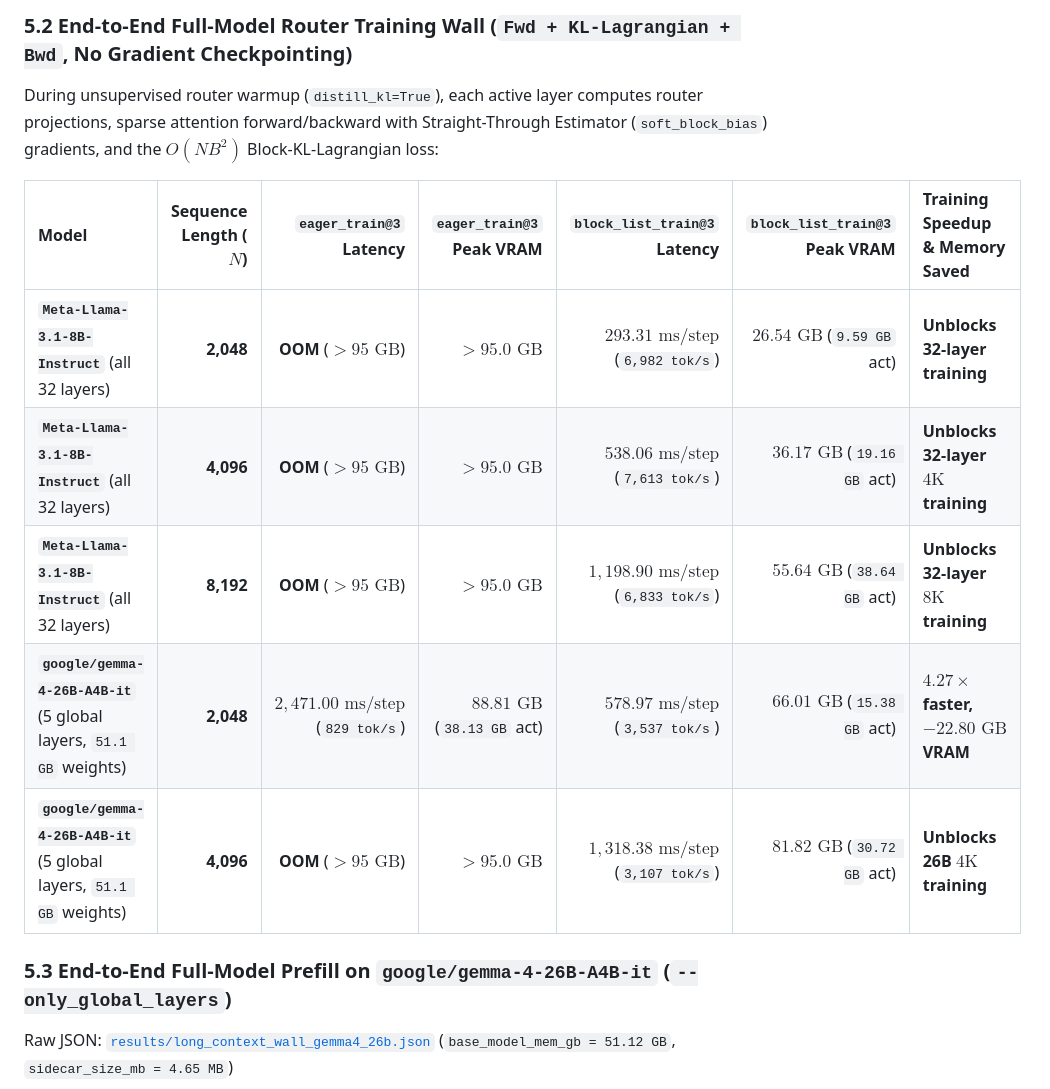
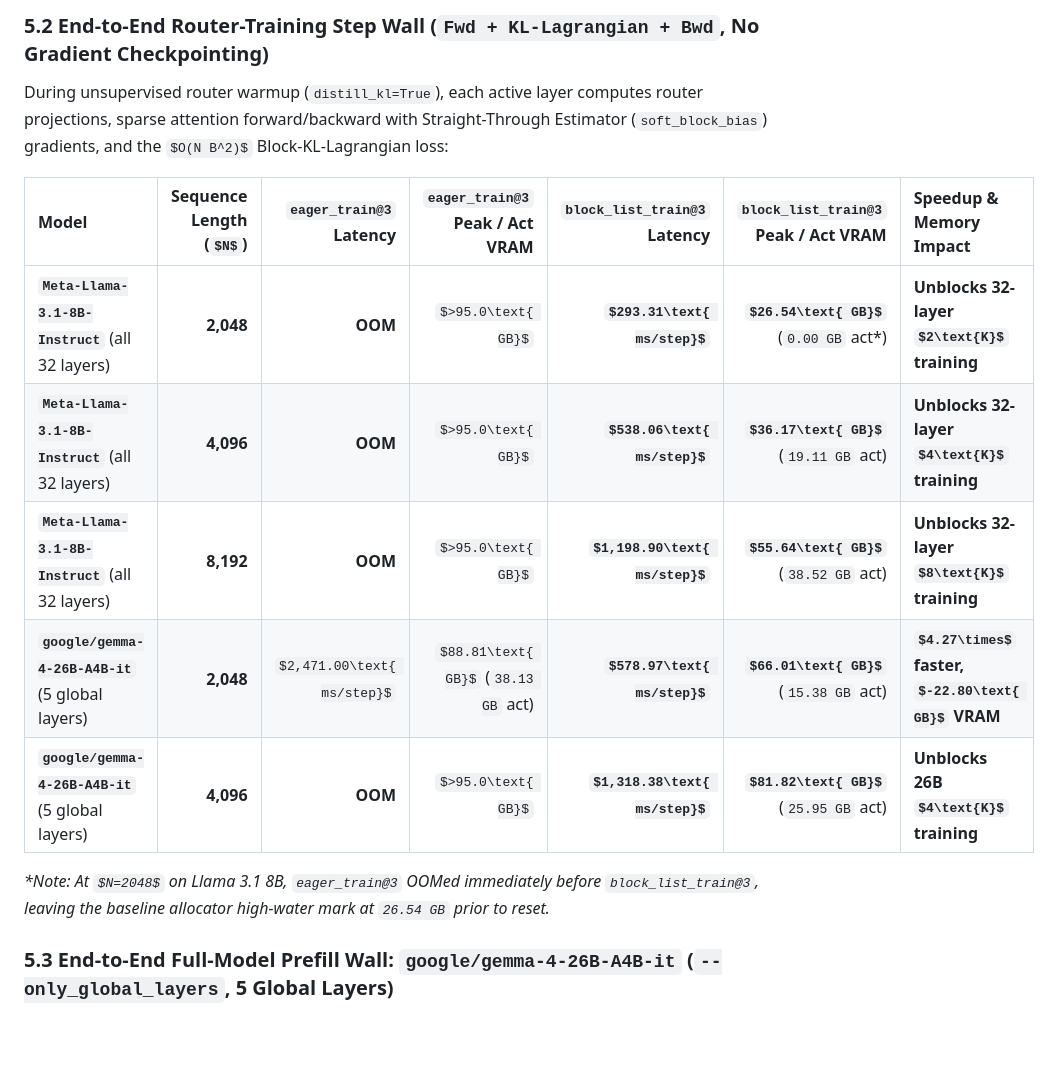
Before and after one commit to sneed-and-feed/sparse-ai, a Markdown page: papers/blackwell_g4_experiment_report.md, the part around one of its changes. Rendered like a GitHub page; some formulas as TeX source; blank space fills up the shorter version.

Commit message:
docs(papers): sync Section 5 wall tables, block_density, and sidecar metadata verbatim with JSONs

```diff
--- a/papers/blackwell_g4_experiment_report.md
+++ b/papers/blackwell_g4_experiment_report.md
@@ -162,17 +164,17 @@ Raw JSON: [`results/long_context_wall_llama31_8b.json`](../results/long_context_
 
-### 5.2 End-to-End Full-Model Router Training Wall (`Fwd + KL-Lagrangian + Bwd`, No Gradient Checkpointing)
+### 5.2 End-to-End Router-Training Step Wall (`Fwd + KL-Lagrangian + Bwd`, No Gradient Checkpointing)
 
 During unsupervised router warmup (`distill_kl=True`), each active layer computes router projections, sparse attention forward/backward with Straight-Through Estimator (`soft_block_bias`) gradients, and the $O(N B^2)$ Block-KL-Lagrangian loss:
 
-| Model | Sequence Length ($N$) | `eager_train@3` Latency | `eager_train@3` Peak VRAM | `block_list_train@3` Latency | `block_list_train@3` Peak VRAM | Training Speedup & Memory Saved |
+| Model | Sequence Length ($N$) | `eager_train@3` Latency | `eager_train@3` Peak / Act VRAM | `block_list_train@3` Latency | `block_list_train@3` Peak / Act VRAM | Speedup & Memory Impact |
 |:---|---:|---:|---:|---:|---:|:---|
-| **`Meta-Llama-3.1-8B-Instruct`** (all 32 layers) | **2,048** | **OOM** ($>95\text{ GB}$) | $>95.0\text{ GB}$ | **$293.31\text{ ms/step}$** (`6,982 tok/s`) | **$26.54\text{ GB}$** (`9.59 GB` act) | **Unblocks 32-layer training** |
-| **`Meta-Llama-3.1-8B-Instruct`** (all 32 layers) | **4,096** | **OOM** ($>95\text{ GB}$) | $>95.0\text{ GB}$ | **$538.06\text{ ms/step}$** (`7,613 tok/s`) | **$36.17\text{ GB}$** (`19.16 GB` act) | **Unblocks 32-layer $4\text{K}$ training** |
-| **`Meta-Llama-3.1-8B-Instruct`** (all 32 layers) | **8,192** | **OOM** ($>95\text{ GB}$) | $>95.0\text{ GB}$ | **$1,198.90\text{ ms/step}$** (`6,833 tok/s`) | **$55.64\text{ GB}$** (`38.64 GB` act) | **Unblocks 32-layer $8\text{K}$ training** |
-| **`google/gemma-4-26B-A4B-it`** (5 global layers, `51.1 GB` weights) | **2,048** | $2,471.00\text{ ms/step}$ (`829 tok/s`) | $88.81\text{ GB}$ (`38.13 GB` act) | **$578.97\text{ ms/step}$** (`3,537 tok/s`) | **$66.01\text{ GB}$** (`15.38 GB` act) | **$4.27\times$ faster, $-22.80\text{ GB}$ VRAM** |
-| **`google/gemma-4-26B-A4B-it`** (5 global layers, `51.1 GB` weights) | **4,096** | **OOM** ($>95\text{ GB}$) | $>95.0\text{ GB}$ | **$1,318.38\text{ ms/step}$** (`3,107 tok/s`) | **$81.82\text{ GB}$** (`30.72 GB` act) | **Unblocks 26B $4\text{K}$ training** |
+| **`Meta-Llama-3.1-8B-Instruct`** (all 32 layers) | **2,048** | **OOM** | $>95.0\text{ GB}$ | **$293.31\text{ ms/step}$** | **$26.54\text{ GB}$** (`0.00 GB` act*) | **Unblocks 32-layer $2\text{K}$ training** |
+| **`Meta-Llama-3.1-8B-Instruct`** (all 32 layers) | **4,096** | **OOM** | $>95.0\text{ GB}$ | **$538.06\text{ ms/step}$** | **$36.17\text{ GB}$** (`19.11 GB` act) | **Unblocks 32-layer $4\text{K}$ training** |
+| **`Meta-Llama-3.1-8B-Instruct`** (all 32 layers) | **8,192** | **OOM** | $>95.0\text{ GB}$ | **$1,198.90\text{ ms/step}$** | **$55.64\text{ GB}$** (`38.52 GB` act) | **Unblocks 32-layer $8\text{K}$ training** |
+| **`google/gemma-4-26B-A4B-it`** (5 global layers) | **2,048** | $2,471.00\text{ ms/step}$ | $88.81\text{ GB}$ (`38.13 GB` act) | **$578.97\text{ ms/step}$** | **$66.01\text{ GB}$** (`15.38 GB` act) | **$4.27\times$ faster, $-22.80\text{ GB}$ VRAM** |
+| **`google/gemma-4-26B-A4B-it`** (5 global layers) | **4,096** | **OOM** | $>95.0\text{ GB}$ | **$1,318.38\text{ ms/step}$** | **$81.82\text{ GB}$** (`25.95 GB` act) | **Unblocks 26B $4\text{K}$ training** |
 
-### 5.3 End-to-End Full-Model Prefill on `google/gemma-4-26B-A4B-it` (`--only_global_layers`)
+*\*Note: At $N=2048$ on Llama 3.1 8B, `eager_train@3` OOMed immediately before `block_list_train@3`, leaving the baseline allocator high-water mark at `26.54 GB` prior to reset.*
 
-Raw JSON: [`results/long_context_wall_gemma4_26b.json`](../results/long_context_wall_gemma4_26b.json) (`base_model_mem_gb = 51.12 GB`, `sidecar_size_mb = 4.65 MB`)
+### 5.3 End-to-End Full-Model Prefill Wall: `google/gemma-4-26B-A4B-it` (`--only_global_layers`, 5 Global Layers)
 
```
Also changed, not shown: other parts of papers/blackwell_g4_experiment_report.md (+54 -29 lines), papers/llama_surgery.md (+3 -3 lines).
